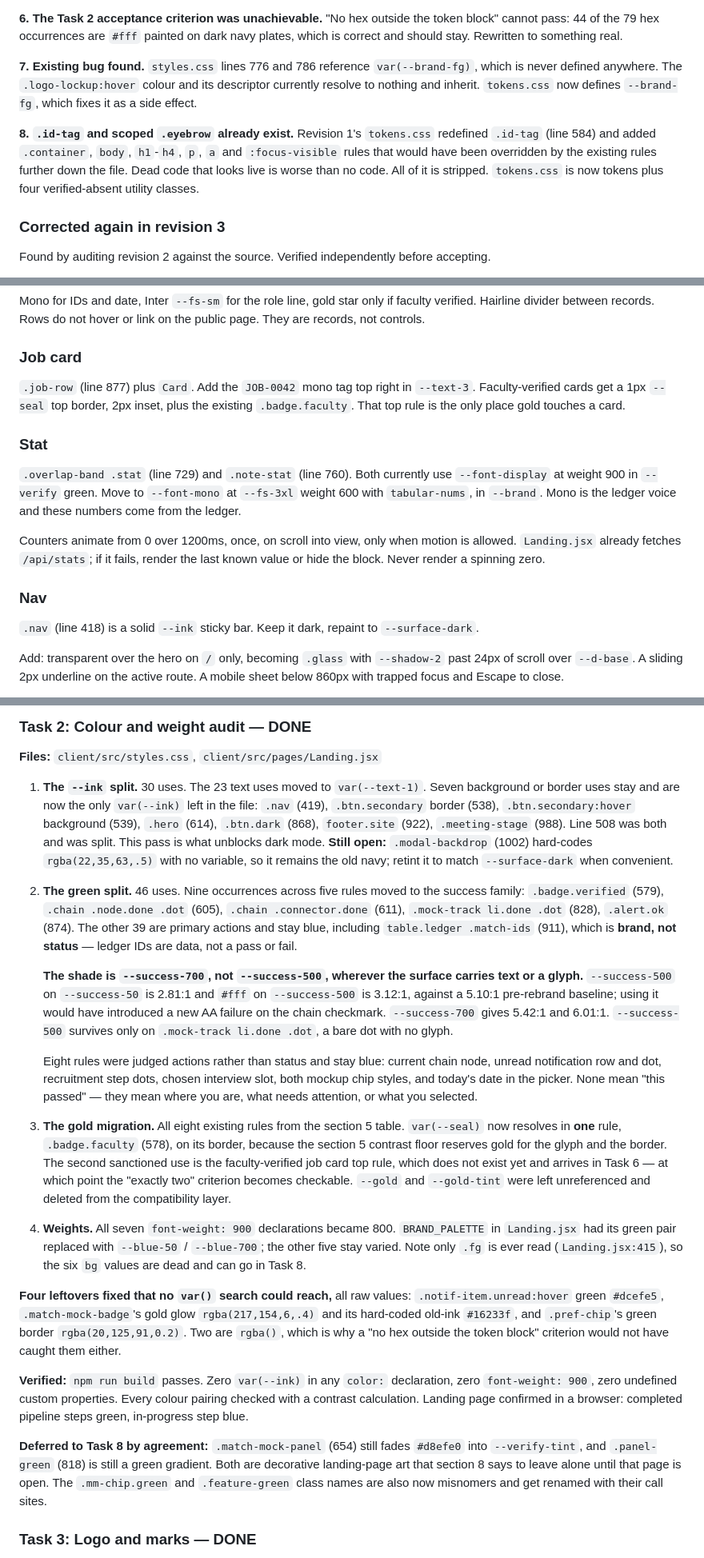
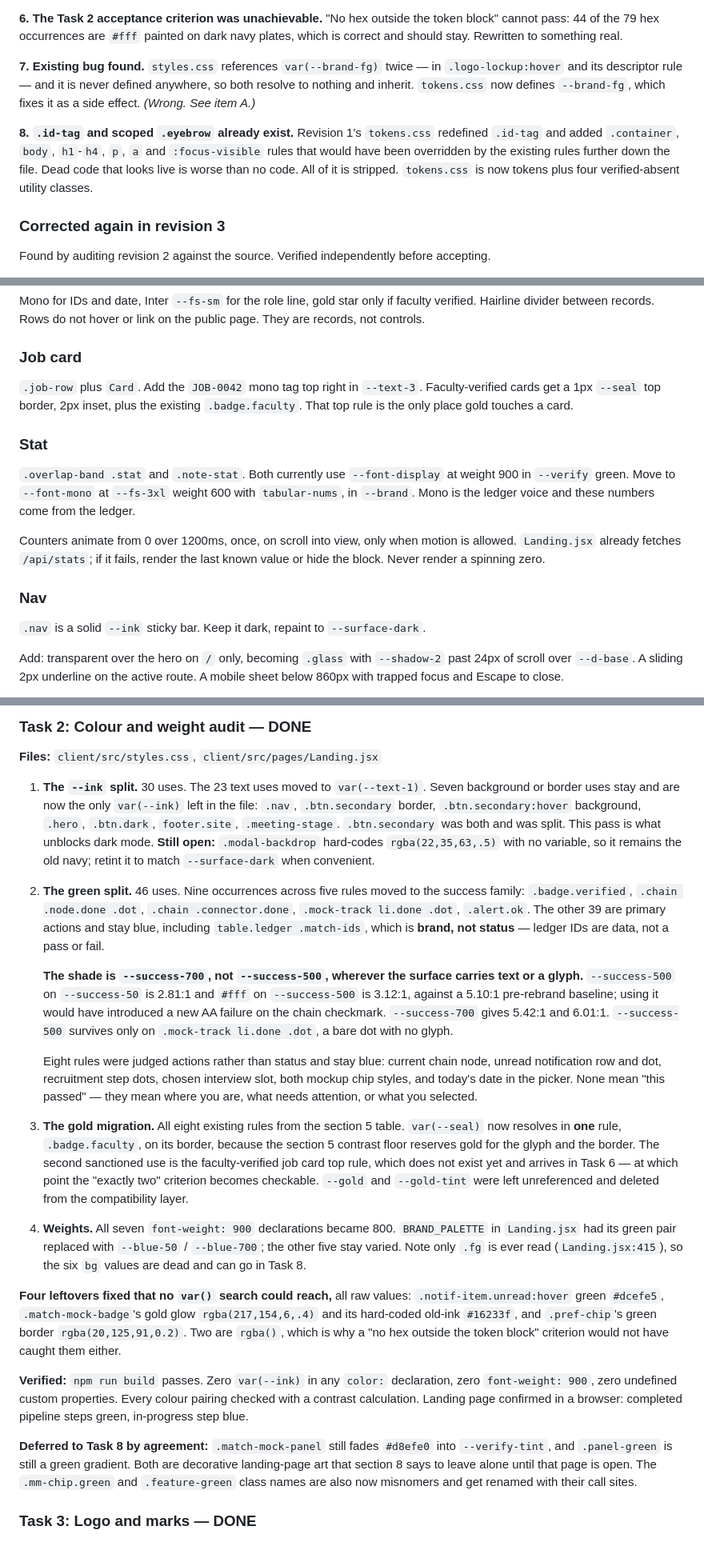
Before and after one commit to Kenastark/LinkWork, a Markdown page: BRANDING.md, 3 parts joined by grey strips. Shown at 80% size. GitHub-like rendering.

```diff
--- a/BRANDING.md
+++ b/BRANDING.md
@@ -28,9 +28,9 @@ Read this first. Two of these would have broken the build.
 
 **6. The Task 2 acceptance criterion was unachievable.** "No hex outside the token block" cannot pass: 44 of the 79 hex occurrences are `#fff` painted on dark navy plates, which is correct and should stay. Rewritten to something real.
 
-**7. Existing bug found.** `styles.css` lines 776 and 786 reference `var(--brand-fg)`, which is never defined anywhere. The `.logo-lockup:hover` colour and its descriptor currently resolve to nothing and inherit. `tokens.css` now defines `--brand-fg`, which fixes it as a side effect.
+**7. Existing bug found.** `styles.css` references `var(--brand-fg)` twice — in `.logo-lockup:hover` and its descriptor rule — and it is never defined anywhere, so both resolve to nothing and inherit. `tokens.css` now defines `--brand-fg`, which fixes it as a side effect. *(Wrong. See item A.)*
 
-**8. `.id-tag` and scoped `.eyebrow` already exist.** Revision 1's `tokens.css` redefined `.id-tag` (line 584) and added `.container`, `body`, `h1`-`h4`, `p`, `a` and `:focus-visible` rules that would have been overridden by the existing rules further down the file. Dead code that looks live is worse than no code. All of it is stripped. `tokens.css` is now tokens plus four verified-absent utility classes.
+**8. `.id-tag` and scoped `.eyebrow` already exist.** Revision 1's `tokens.css` redefined `.id-tag` and added `.container`, `body`, `h1`-`h4`, `p`, `a` and `:focus-visible` rules that would have been overridden by the existing rules further down the file. Dead code that looks live is worse than no code. All of it is stripped. `tokens.css` is now tokens plus four verified-absent utility classes.
 
 ### Corrected again in revision 3
 
@@ -394,17 +394,17 @@ Mono for IDs and date, Inter `--fs-sm` for the role line, gold star only if facu
 
 ### Job card
 
-`.job-row` (line 877) plus `Card`. Add the `JOB-0042` mono tag top right in `--text-3`. Faculty-verified cards get a 1px `--seal` top border, 2px inset, plus the existing `.badge.faculty`. That top rule is the only place gold touches a card.
+`.job-row` plus `Card`. Add the `JOB-0042` mono tag top right in `--text-3`. Faculty-verified cards get a 1px `--seal` top border, 2px inset, plus the existing `.badge.faculty`. That top rule is the only place gold touches a card.
 
 ### Stat
 
-`.overlap-band .stat` (line 729) and `.note-stat` (line 760). Both currently use `--font-display` at weight 900 in `--verify` green. Move to `--font-mono` at `--fs-3xl` weight 600 with `tabular-nums`, in `--brand`. Mono is the ledger voice and these numbers come from the ledger.
+`.overlap-band .stat` and `.note-stat`. Both currently use `--font-display` at weight 900 in `--verify` green. Move to `--font-mono` at `--fs-3xl` weight 600 with `tabular-nums`, in `--brand`. Mono is the ledger voice and these numbers come from the ledger.
 
 Counters animate from 0 over 1200ms, once, on scroll into view, only when motion is allowed. `Landing.jsx` already fetches `/api/stats`; if it fails, render the last known value or hide the block. Never render a spinning zero.
 
 ### Nav
 
-`.nav` (line 418) is a solid `--ink` sticky bar. Keep it dark, repaint to `--surface-dark`.
+`.nav` is a solid `--ink` sticky bar. Keep it dark, repaint to `--surface-dark`.
 
 Add: transparent over the hero on `/` only, becoming `.glass` with `--shadow-2` past 24px of scroll over `--d-base`. A sliding 2px underline on the active route. A mobile sheet below 860px with trapped focus and Escape to close.
 
@@ -566,15 +566,15 @@ The Work Sans link was replaced with preconnect plus Plus Jakarta Sans (700, 800
 
 **Files:** `client/src/styles.css`, `client/src/pages/Landing.jsx`
 
-1. **The `--ink` split.** 30 uses. The 23 text uses moved to `var(--text-1)`. Seven background or border uses stay and are now the only `var(--ink)` left in the file: `.nav` (419), `.btn.secondary` border (538), `.btn.secondary:hover` background (539), `.hero` (614), `.btn.dark` (868), `footer.site` (922), `.meeting-stage` (988). Line 508 was both and was split. This pass is what unblocks dark mode. **Still open:** `.modal-backdrop` (1002) hard-codes `rgba(22,35,63,.5)` with no variable, so it remains the old navy; retint it to match `--surface-dark` when convenient.
+1. **The `--ink` split.** 30 uses. The 23 text uses moved to `var(--text-1)`. Seven background or border uses stay and are now the only `var(--ink)` left in the file: `.nav`, `.btn.secondary` border, `.btn.secondary:hover` background, `.hero`, `.btn.dark`, `footer.site`, `.meeting-stage`. `.btn.secondary` was both and was split. This pass is what unblocks dark mode. **Still open:** `.modal-backdrop` hard-codes `rgba(22,35,63,.5)` with no variable, so it remains the old navy; retint it to match `--surface-dark` when convenient.
 
-2. **The green split.** 46 uses. Nine occurrences across five rules moved to the success family: `.badge.verified` (579), `.chain .node.done .dot` (605), `.chain .connector.done` (611), `.mock-track li.done .dot` (828), `.alert.ok` (874). The other 39 are primary actions and stay blue, including `table.ledger .match-ids` (911), which is **brand, not status** — ledger IDs are data, not a pass or fail.
+2. **The green split.** 46 uses. Nine occurrences across five rules moved to the success family: `.badge.verified`, `.chain .node.done .dot`, `.chain .connector.done`, `.mock-track li.done .dot`, `.alert.ok`. The other 39 are primary actions and stay blue, including `table.ledger .match-ids`, which is **brand, not status** — ledger IDs are data, not a pass or fail.
 
    **The shade is `--success-700`, not `--success-500`, wherever the surface carries text or a glyph.** `--success-500` on `--success-50` is 2.81:1 and `#fff` on `--success-500` is 3.12:1, against a 5.10:1 pre-rebrand baseline; using it would have introduced a new AA failure on the chain checkmark. `--success-700` gives 5.42:1 and 6.01:1. `--success-500` survives only on `.mock-track li.done .dot`, a bare dot with no glyph.
 
    Eight rules were judged actions rather than status and stay blue: current chain node, unread notification row and dot, recruitment step dots, chosen interview slot, both mockup chip styles, and today's date in the picker. None mean "this passed" — they mean where you are, what needs attention, or what you selected.
 
-3. **The gold migration.** All eight existing rules from the section 5 table. `var(--seal)` now resolves in **one** rule, `.badge.faculty` (578), on its border, because the section 5 contrast floor reserves gold for the glyph and the border. The second sanctioned use is the faculty-verified job card top rule, which does not exist yet and arrives in Task 6 — at which point the "exactly two" criterion becomes checkable. `--gold` and `--gold-tint` were left unreferenced and deleted from the compatibility layer.
+3. **The gold migration.** All eight existing rules from the section 5 table. `var(--seal)` now resolves in **one** rule, `.badge.faculty`, on its border, because the section 5 contrast floor reserves gold for the glyph and the border. The second sanctioned use is the faculty-verified job card top rule, which does not exist yet and arrives in Task 6 — at which point the "exactly two" criterion becomes checkable. `--gold` and `--gold-tint` were left unreferenced and deleted from the compatibility layer.
 
 4. **Weights.** All seven `font-weight: 900` declarations became 800. `BRAND_PALETTE` in `Landing.jsx` had its green pair replaced with `--blue-50` / `--blue-700`; the other five stay varied. Note only `.fg` is ever read (`Landing.jsx:415`), so the six `bg` values are dead and can go in Task 8.
 
@@ -582,7 +582,7 @@ The Work Sans link was replaced with preconnect plus Plus Jakarta Sans (700, 800
 
 **Verified:** `npm run build` passes. Zero `var(--ink)` in any `color:` declaration, zero `font-weight: 900`, zero undefined custom properties. Every colour pairing checked with a contrast calculation. Landing page confirmed in a browser: completed pipeline steps green, in-progress step blue.
 
-**Deferred to Task 8 by agreement:** `.match-mock-panel` (654) still fades `#d8efe0` into `--verify-tint`, and `.panel-green` (818) is still a green gradient. Both are decorative landing-page art that section 8 says to leave alone until that page is open. The `.mm-chip.green` and `.feature-green` class names are also now misnomers and get renamed with their call sites.
+**Deferred to Task 8 by agreement:** `.match-mock-panel` still fades `#d8efe0` into `--verify-tint`, and `.panel-green` is still a green gradient. Both are decorative landing-page art that section 8 says to leave alone until that page is open. The `.mm-chip.green` and `.feature-green` class names are also now misnomers and get renamed with their call sites.
 
 ### Task 3: Logo and marks — DONE
 
```
Also changed, not shown: other parts of BRANDING.md (+12 -12 lines).
